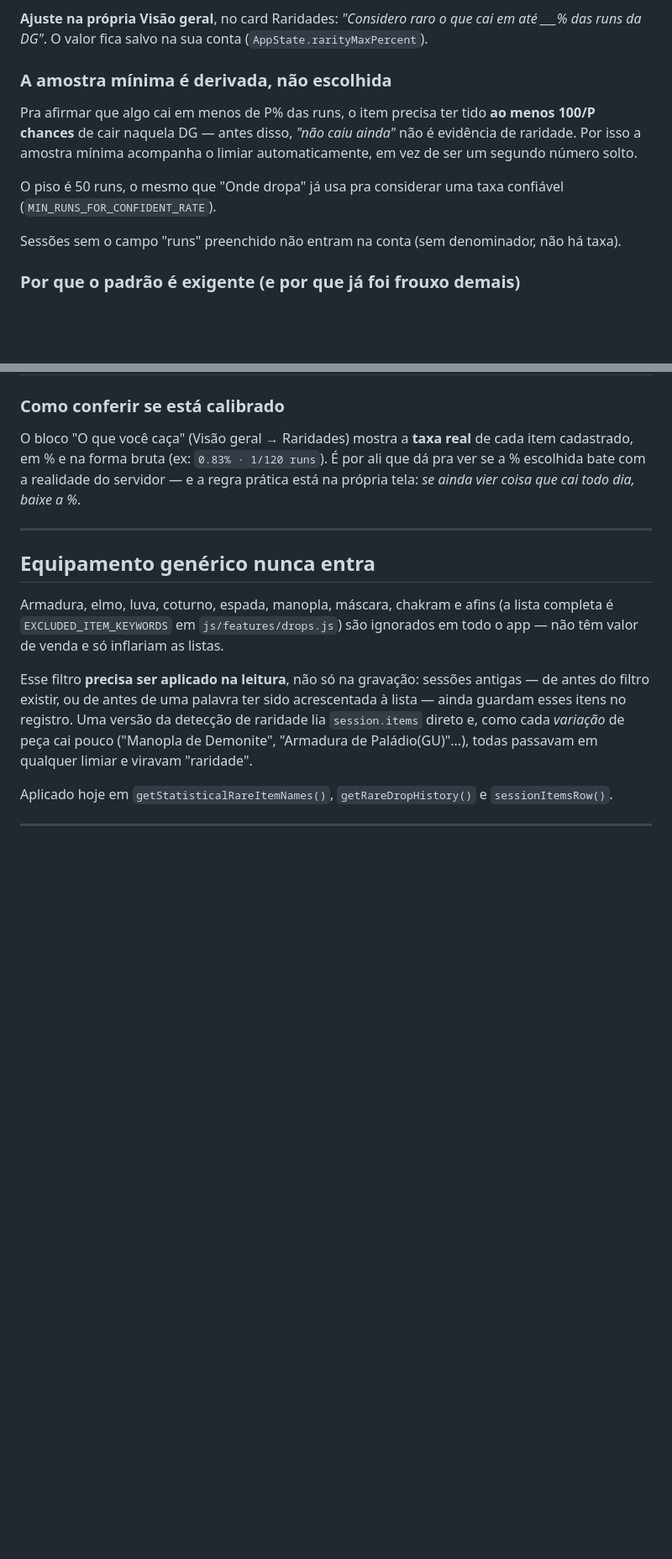
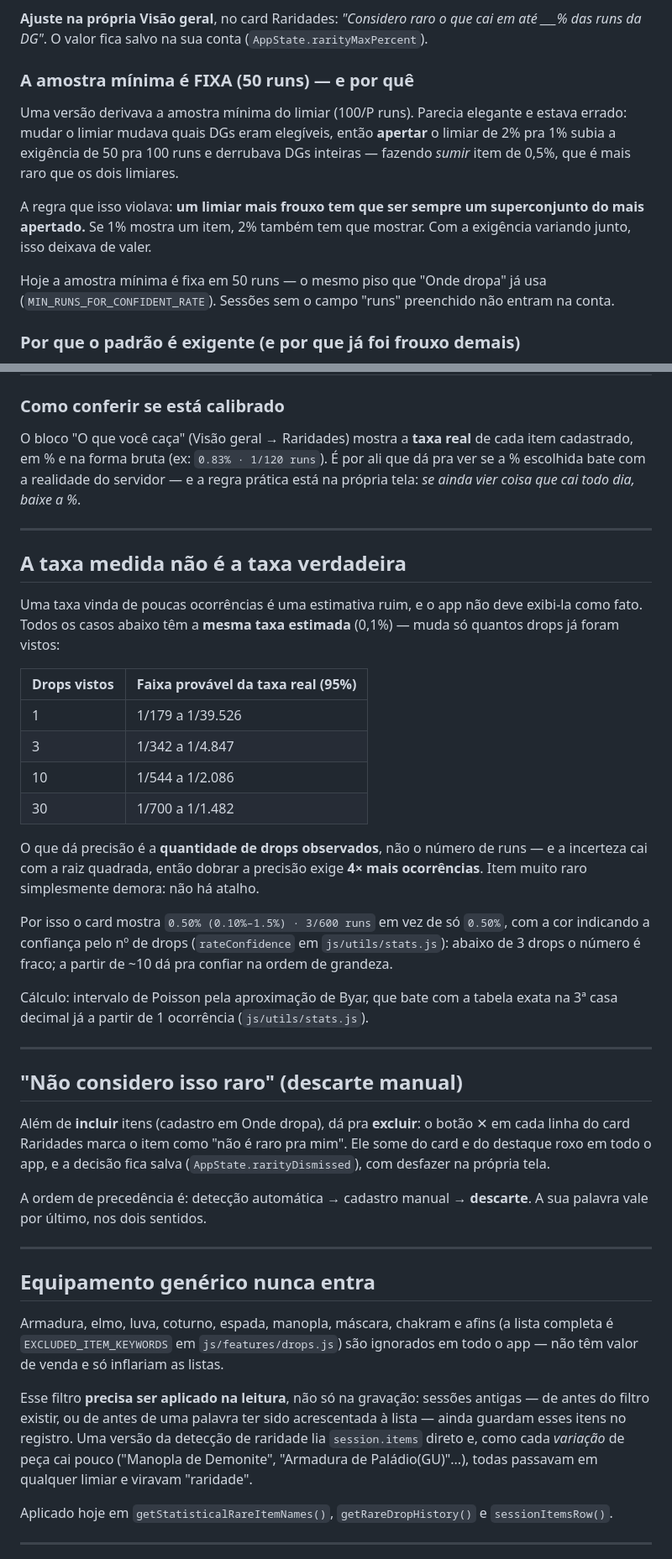
Before and after one commit to pablokonrath/farmehelper, a Markdown page: RARIDADES.md, 2 parts joined by grey strips. Shown at 84% size. Rendered like a GitHub page; blank space fills up the shorter version.

Commit message:
Documenta a incerteza da taxa, o descarte manual e o bug de monotonicidade
Co-Authored-By: Claude Sonnet 5 <noreply@anthropic.com>

```diff
--- a/RARIDADES.md
+++ b/RARIDADES.md
@@ -61,16 +61,19 @@ converter de cabeça pra comparar as duas telas.
 **Ajuste na própria Visão geral**, no card Raridades: *"Considero raro o que cai em até ___% das
 runs da DG"*. O valor fica salvo na sua conta (`AppState.rarityMaxPercent`).
 
-### A amostra mínima é derivada, não escolhida
+### A amostra mínima é FIXA (50 runs) — e por quê
 
-Pra afirmar que algo cai em menos de P% das runs, o item precisa ter tido **ao menos 100/P
-chances** de cair naquela DG — antes disso, *"não caiu ainda"* não é evidência de raridade. Por
-isso a amostra mínima acompanha o limiar automaticamente, em vez de ser um segundo número solto.
+Uma versão derivava a amostra mínima do limiar (100/P runs). Parecia elegante e estava errado:
+mudar o limiar mudava quais DGs eram elegíveis, então **apertar** o limiar de 2% pra 1% subia a
+exigência de 50 pra 100 runs e derrubava DGs inteiras — fazendo *sumir* item de 0,5%, que é mais
+raro que os dois limiares.
 
-O piso é 50 runs, o mesmo que "Onde dropa" já usa pra considerar uma taxa confiável
-(`MIN_RUNS_FOR_CONFIDENT_RATE`).
+A regra que isso violava: **um limiar mais frouxo tem que ser sempre um superconjunto do mais
+apertado.** Se 1% mostra um item, 2% também tem que mostrar. Com a exigência variando junto, isso
+deixava de valer.
 
-Sessões sem o campo "runs" preenchido não entram na conta (sem denominador, não há taxa).
+Hoje a amostra mínima é fixa em 50 runs — o mesmo piso que "Onde dropa" já usa
+(`MIN_RUNS_FOR_CONFIDENT_RATE`). Sessões sem o campo "runs" preenchido não entram na conta.
 
 ### Por que o padrão é exigente (e por que já foi frouxo demais)
 
@@ -94,6 +97,42 @@ O bloco "O que você caça" (Visão geral → Raridades) mostra a **taxa real**
 cadastrado, em % e na forma bruta (ex: `0.83% · 1/120 runs`). É por ali que dá pra ver se a % escolhida bate com a
 realidade do servidor — e a regra prática está na própria tela: *se ainda vier coisa que cai todo
 dia, baixe a %*.
+
+---
+
+## A taxa medida não é a taxa verdadeira
+
+Uma taxa vinda de poucas ocorrências é uma estimativa ruim, e o app não deve exibi-la como fato.
+Todos os casos abaixo têm a **mesma taxa estimada** (0,1%) — muda só quantos drops já foram vistos:
+
+| Drops vistos | Faixa provável da taxa real (95%) |
+|---|---|
+| 1 | 1/179 a 1/39.526 |
+| 3 | 1/342 a 1/4.847 |
+| 10 | 1/544 a 1/2.086 |
+| 30 | 1/700 a 1/1.482 |
+
+O que dá precisão é a **quantidade de drops observados**, não o número de runs — e a incerteza cai
+com a raiz quadrada, então dobrar a precisão exige **4× mais ocorrências**. Item muito raro
+simplesmente demora: não há atalho.
+
+Por isso o card mostra `0.50% (0.10%–1.5%) · 3/600 runs` em vez de só `0.50%`, com a cor indicando
+a confiança pelo nº de drops (`rateConfidence` em `js/utils/stats.js`): abaixo de 3 drops o número
+é fraco; a partir de ~10 dá pra confiar na ordem de grandeza.
+
+Cálculo: intervalo de Poisson pela aproximação de Byar, que bate com a tabela exata na 3ª casa
+decimal já a partir de 1 ocorrência (`js/utils/stats.js`).
+
+---
+
+## "Não considero isso raro" (descarte manual)
+
+Além de **incluir** itens (cadastro em Onde dropa), dá pra **excluir**: o botão ✕ em cada linha do
+card Raridades marca o item como "não é raro pra mim". Ele some do card e do destaque roxo em todo
+o app, e a decisão fica salva (`AppState.rarityDismissed`), com desfazer na própria tela.
+
+A ordem de precedência é: detecção automática → cadastro manual → **descarte**. A sua palavra vale
+por último, nos dois sentidos.
 
 ---
 
```
Also changed, not shown: other parts of RARIDADES.md (+2 -1 lines).
